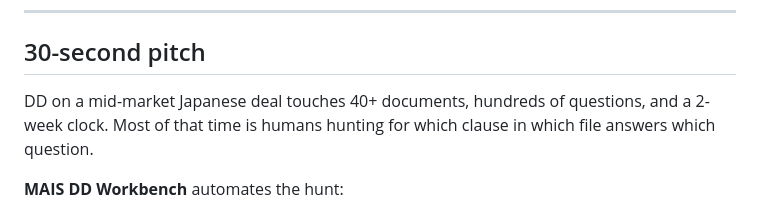
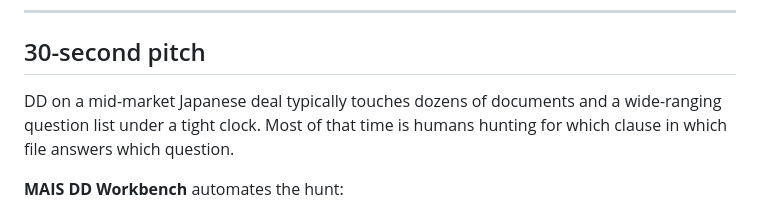
Before and after one commit to leagames0221-sys/mais-dd-workbench, a Markdown page: README.md, the part around the change. Drawn GitHub-style.

Commit message:
docs(readme): hedge unattributed quantity claim in 30-second pitch (#12)
Round 4 audit polish — round 2 reviewer flagged "40+ documents,
hundreds of questions, and a 2-week clock" as unattributed quantity
claims. They are common industry framing, not data citations, but
explicit hedging makes that clear.

L14: "40+ documents, hundreds of questions, and a 2-week clock"
  → "typically touches dozens of documents and a wide-ranging question
     list under a tight clock"

Co-authored-by: Claude Opus 4.7 (1M context) <noreply@anthropic.com>

```diff
--- a/README.md
+++ b/README.md
@@ -11,7 +11,7 @@
 
 ## 30-second pitch
 
-DD on a mid-market Japanese deal touches 40+ documents, hundreds of questions, and a 2-week clock. Most of that time is humans hunting for which clause in which file answers which question.
+DD on a mid-market Japanese deal typically touches dozens of documents and a wide-ranging question list under a tight clock. Most of that time is humans hunting for which clause in which file answers which question.
 
 **MAIS DD Workbench** automates the hunt:
 - Ingests Excel / Word / PowerPoint / PDF (incl. OCR + vision) via Docling
```
